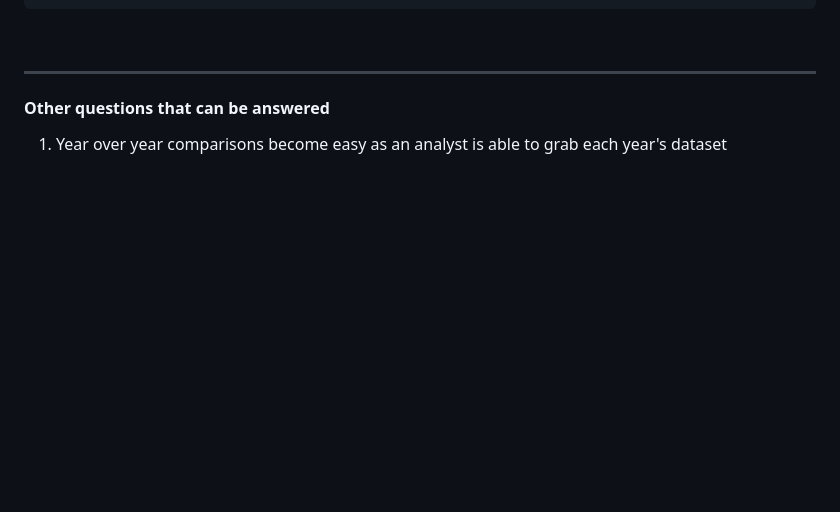
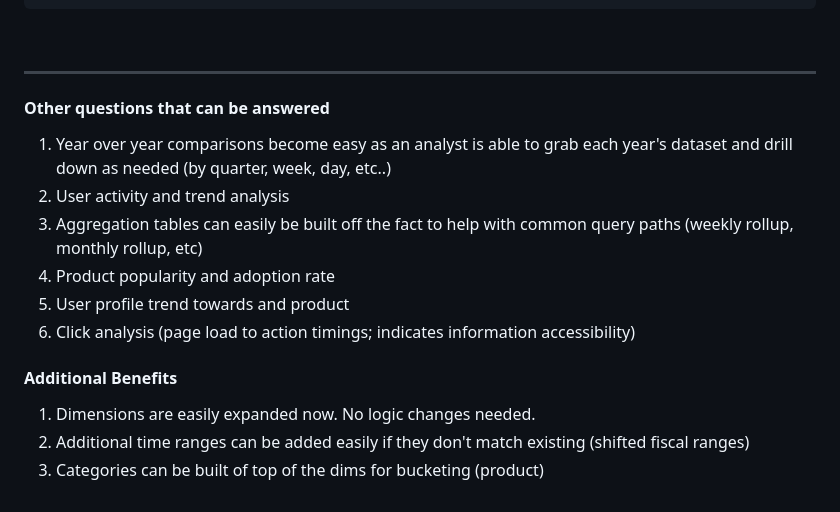
Before and after one commit to ilenos/data-model, a Markdown page: README.md, the part around the change. GitHub-like rendering; blank space fills up the shorter version.

Commit message:
^docs: Added to answers section with additional derivatives and benefits

```diff
--- a/README.md
+++ b/README.md
@@ -179,4 +179,14 @@ SELECT *
 <br><hr>
 
 #### Other questions that can be answered
-1. Year over year comparisons become easy as an analyst is able to grab each year's dataset
+1. Year over year comparisons become easy as an analyst is able to grab each year's dataset and drill down as needed (by quarter, week, day, etc..)
+2. User activity and trend analysis
+3. Aggregation tables can easily be built off the fact to help with common query paths (weekly rollup, monthly rollup, etc)
+4. Product popularity and adoption rate
+5. User profile trend towards and product
+6. Click analysis (page load to action timings; indicates information accessibility)
+
+#### Additional Benefits
+1. Dimensions are easily expanded now. No logic changes needed.
+2. Additional time ranges can be added easily if they don't match existing (shifted fiscal ranges)
+3. Categories can be built of top of the dims for bucketing (product)
```
